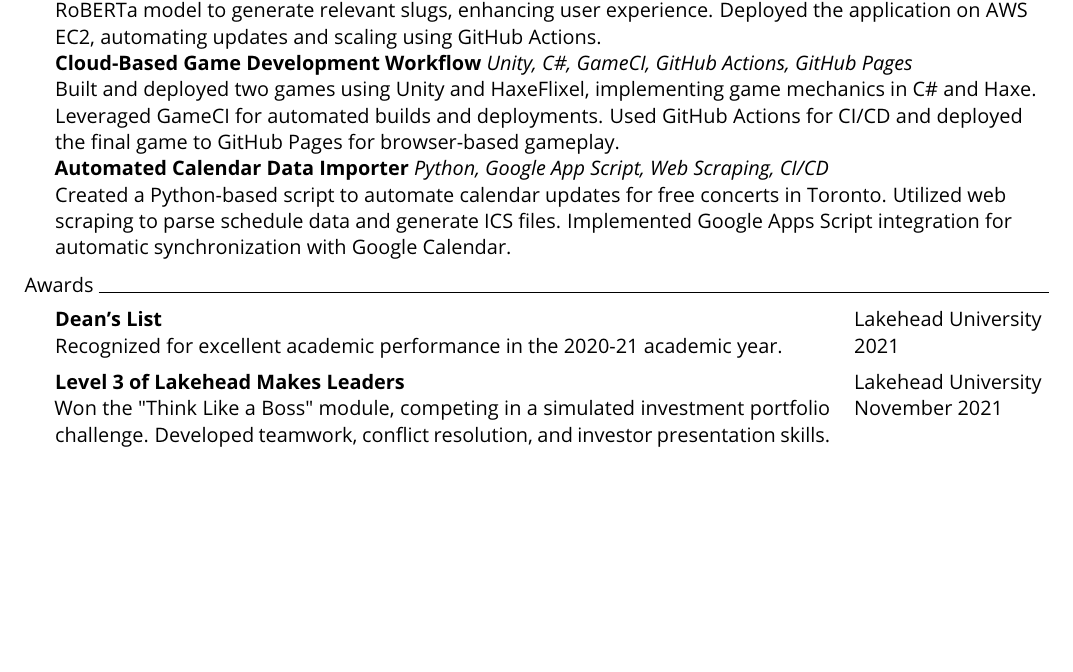
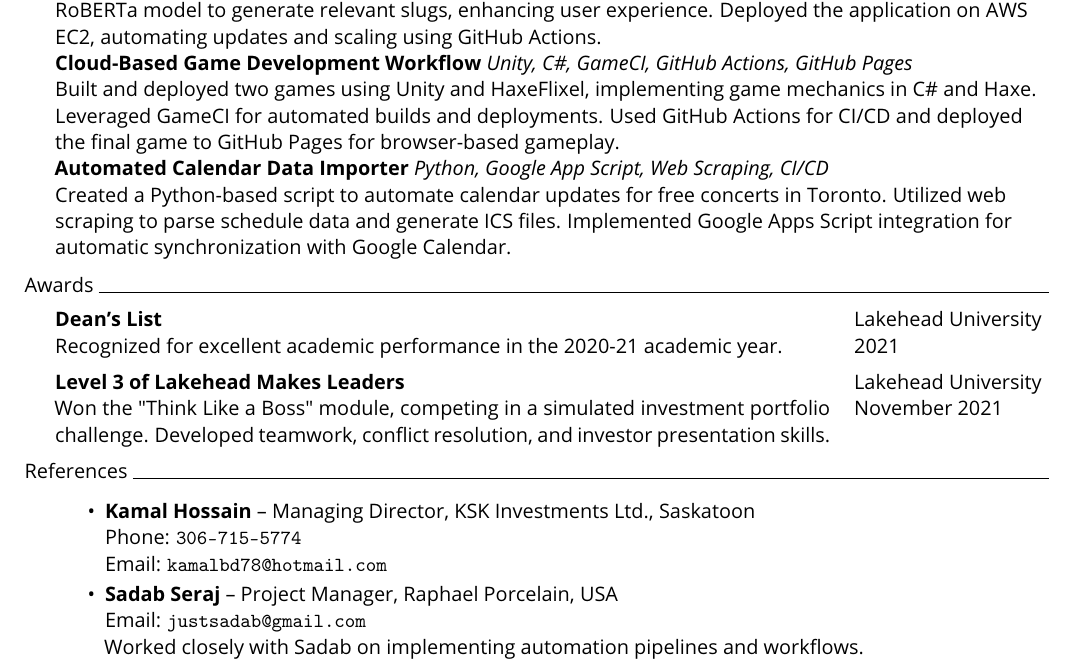
Before and after one commit to tahmidul612/portfolio, a LaTeX CV (content/resume/resume.tex): part of the page, cut so that both start at the same text, the shorter picture padded with empty space. Compiled offline with pdfLaTeX.

Commit message:
add references

```diff
--- a/content/resume/resume.tex
+++ b/content/resume/resume.tex
@@ -88,6 +88,17 @@
         Won the "Think Like a Boss" module, competing in a simulated investment portfolio challenge. Developed teamwork, conflict resolution, and investor presentation skills. & November 2021       \\
     \end{tabular}
 
+    \vspace{2.0mm}
+    \header{References}
+    \begin{itemize}
+        \item \textbf{Kamal Hossain} -- Managing Director, KSK Investments Ltd., Saskatoon \newline
+        Phone: \texttt{306-715-5774} \newline
+        Email: \texttt{kamalbd78@hotmail.com}
+        \item \textbf{Sadab Seraj} -- Project Manager, Raphael Porcelain, USA \newline
+        Email: \texttt{justsadab@gmail.com} \newline
+        Worked closely with Sadab on implementing automation pipelines and workflows.
+    \end{itemize}
+
 \end{sloppypar}
 
 \end{document}
```
